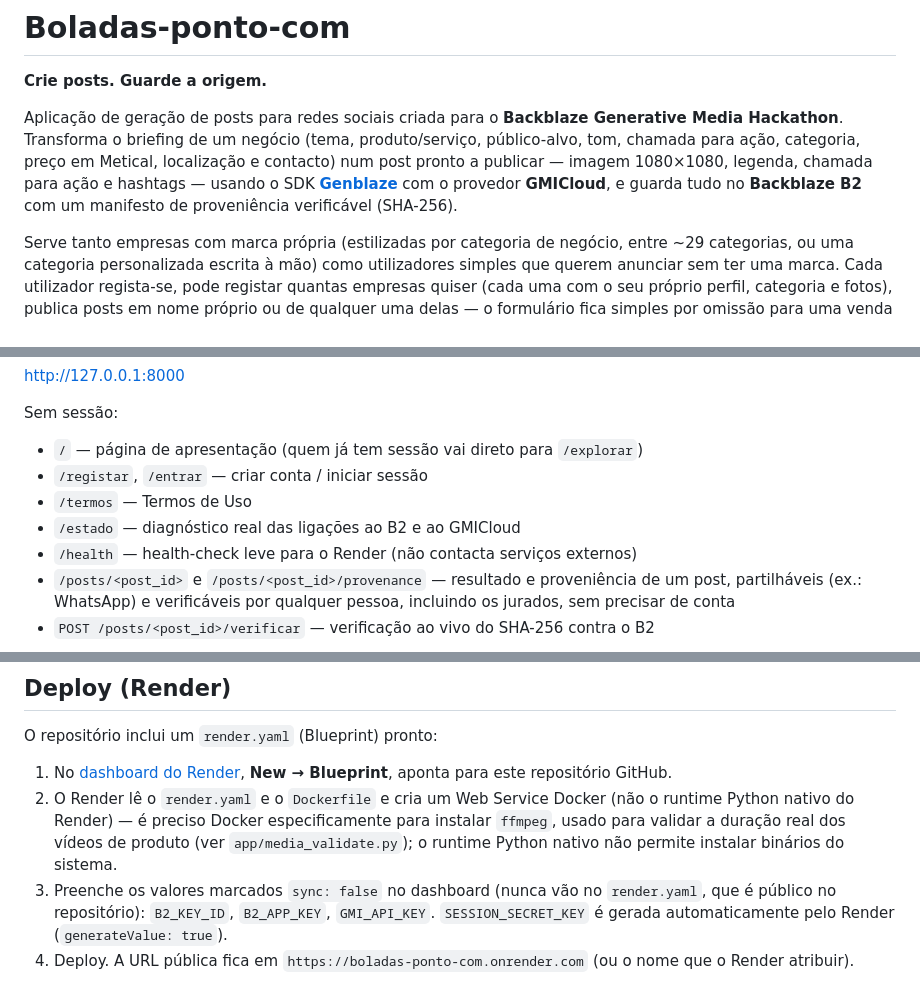
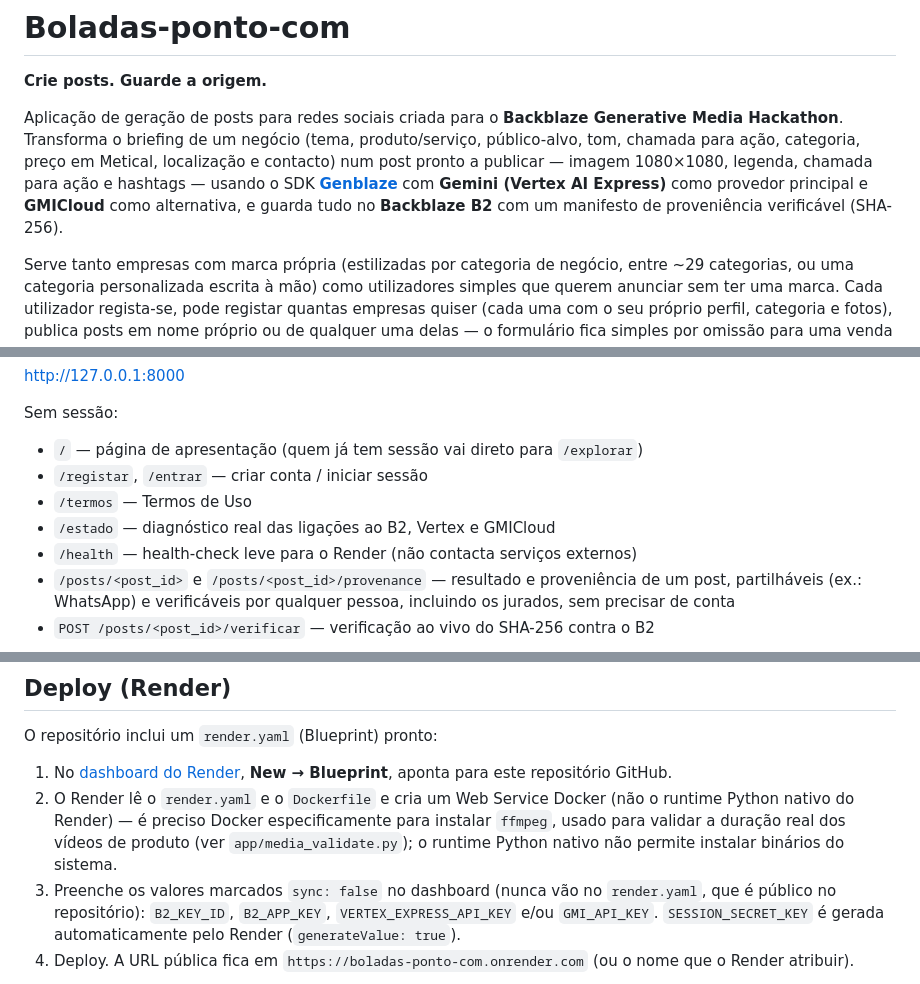
Before and after one commit to Progaminy/boladas-ponto-com, a Markdown page: README.md, 3 parts joined by grey strips. Drawn GitHub-style.

```diff
--- a/README.md
+++ b/README.md
@@ -2,7 +2,7 @@
 
 **Crie posts. Guarde a origem.**
 
-Aplicação de geração de posts para redes sociais criada para o **Backblaze Generative Media Hackathon**. Transforma o briefing de um negócio (tema, produto/serviço, público-alvo, tom, chamada para ação, categoria, preço em Metical, localização e contacto) num post pronto a publicar — imagem 1080×1080, legenda, chamada para ação e hashtags — usando o SDK **[Genblaze](https://github.com/backblaze-labs/genblaze)** com o provedor **GMICloud**, e guarda tudo no **Backblaze B2** com um manifesto de proveniência verificável (SHA-256).
+Aplicação de geração de posts para redes sociais criada para o **Backblaze Generative Media Hackathon**. Transforma o briefing de um negócio (tema, produto/serviço, público-alvo, tom, chamada para ação, categoria, preço em Metical, localização e contacto) num post pronto a publicar — imagem 1080×1080, legenda, chamada para ação e hashtags — usando o SDK **[Genblaze](https://github.com/backblaze-labs/genblaze)** com **Gemini (Vertex AI Express)** como provedor principal e **GMICloud** como alternativa, e guarda tudo no **Backblaze B2** com um manifesto de proveniência verificável (SHA-256).
 
 Serve tanto empresas com marca própria (estilizadas por categoria de negócio, entre ~29 categorias, ou uma categoria personalizada escrita à mão) como utilizadores simples que querem anunciar sem ter uma marca. Cada utilizador regista-se, pode registar quantas empresas quiser (cada uma com o seu próprio perfil, categoria e fotos), publica posts em nome próprio ou de qualquer uma delas — o formulário fica simples por omissão para uma venda pessoal/eventual, e só pede os detalhes de marketing quando publicas como empresa — e explora os posts de outros negócios por categoria e localização para comparar preços — isto exige conta, como no Facebook. Já cada post individual e a sua proveniência têm uma página pública e partilhável (sem conta), para poderem ser divulgados e verificados por qualquer pessoa — a menos que tenha sido reportado e esteja pendente de revisão (ver moderação abaixo). O número `872599084` é o contacto fixo da plataforma para mediação entre compradores e vendedores.
 
@@ -75,7 +86,7 @@ Sem sessão:
 - `/` — página de apresentação (quem já tem sessão vai direto para `/explorar`)
 - `/registar`, `/entrar` — criar conta / iniciar sessão
 - `/termos` — Termos de Uso
-- `/estado` — diagnóstico real das ligações ao B2 e ao GMICloud
+- `/estado` — diagnóstico real das ligações ao B2, Vertex e GMICloud
 - `/health` — health-check leve para o Render (não contacta serviços externos)
 - `/posts/<post_id>` e `/posts/<post_id>/provenance` — resultado e proveniência de um post, partilháveis (ex.: WhatsApp) e verificáveis por qualquer pessoa, incluindo os jurados, sem precisar de conta
 - `POST /posts/<post_id>/verificar` — verificação ao vivo do SHA-256 contra o B2
@@ -176,7 +188,7 @@ O repositório inclui um `render.yaml` (Blueprint) pronto:
    para validar a duração real dos vídeos de produto (ver `app/media_validate.py`); o runtime
    Python nativo não permite instalar binários do sistema.
 3. Preenche os valores marcados `sync: false` no dashboard (nunca vão no `render.yaml`,
-   que é público no repositório): `B2_KEY_ID`, `B2_APP_KEY`, `GMI_API_KEY`.
+   que é público no repositório): `B2_KEY_ID`, `B2_APP_KEY`, `VERTEX_EXPRESS_API_KEY` e/ou `GMI_API_KEY`.
    `SESSION_SECRET_KEY` é gerada automaticamente pelo Render (`generateValue: true`).
 4. Deploy. A URL pública fica em `https://boladas-ponto-com.onrender.com` (ou o nome que o
    Render atribuir).
```
Also changed, not shown: other parts of README.md (+37 -29 lines).
